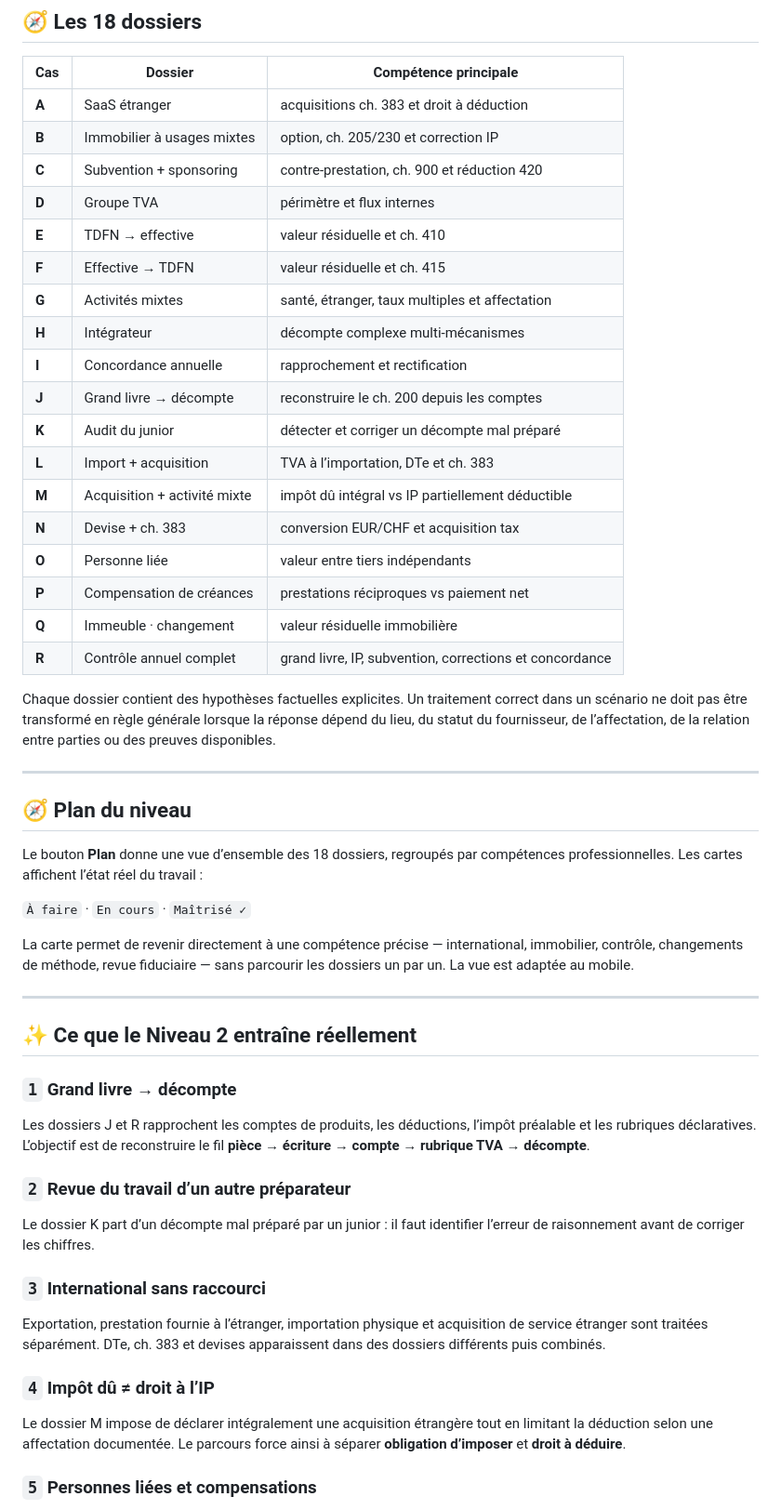
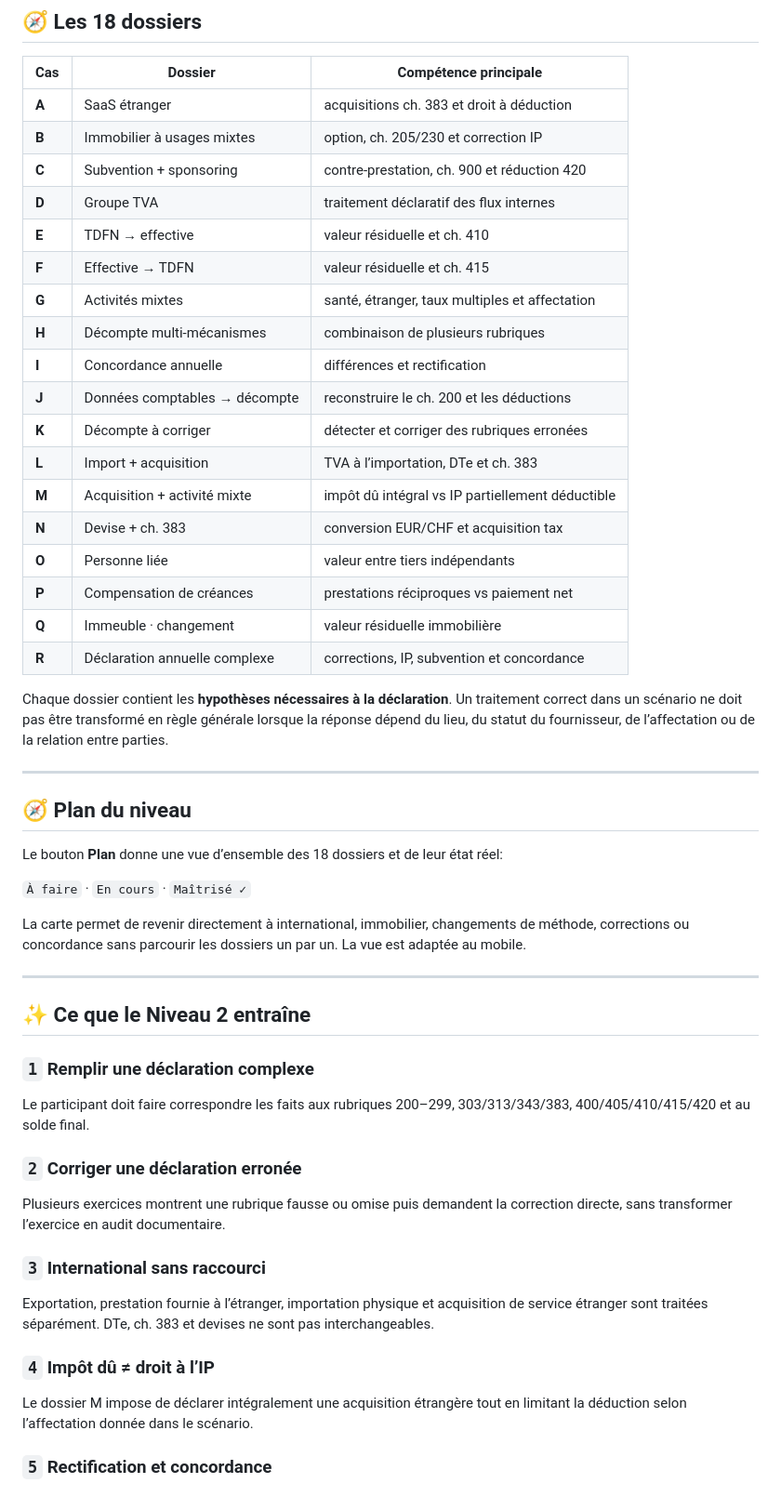
Before and after one commit to mariialobur/tva-avance, a Markdown page: README.md, the part around one of its changes. Shown at 93% size. GitHub-like rendering.

Commit message:
Align Level 2 README with declaration trainer scope

```diff
--- a/README.md
+++ b/README.md
@@ -61,53 +60,53 @@ Il complète le [`Niveau 1 — Fondamentaux`](https://mariialobur.github.io/tva-
 | **A** | SaaS étranger | acquisitions ch. 383 et droit à déduction |
 | **B** | Immobilier à usages mixtes | option, ch. 205/230 et correction IP |
 | **C** | Subvention + sponsoring | contre-prestation, ch. 900 et réduction 420 |
-| **D** | Groupe TVA | périmètre et flux internes |
+| **D** | Groupe TVA | traitement déclaratif des flux internes |
 | **E** | TDFN → effective | valeur résiduelle et ch. 410 |
 | **F** | Effective → TDFN | valeur résiduelle et ch. 415 |
 | **G** | Activités mixtes | santé, étranger, taux multiples et affectation |
-| **H** | Intégrateur | décompte complexe multi-mécanismes |
-| **I** | Concordance annuelle | rapprochement et rectification |
-| **J** | Grand livre → décompte | reconstruire le ch. 200 depuis les comptes |
-| **K** | Audit du junior | détecter et corriger un décompte mal préparé |
+| **H** | Décompte multi-mécanismes | combinaison de plusieurs rubriques |
+| **I** | Concordance annuelle | différences et rectification |
+| **J** | Données comptables → décompte | reconstruire le ch. 200 et les déductions |
+| **K** | Décompte à corriger | détecter et corriger des rubriques erronées |
 | **L** | Import + acquisition | TVA à l’importation, DTe et ch. 383 |
 | **M** | Acquisition + activité mixte | impôt dû intégral vs IP partiellement déductible |
 | **N** | Devise + ch. 383 | conversion EUR/CHF et acquisition tax |
 | **O** | Personne liée | valeur entre tiers indépendants |
 | **P** | Compensation de créances | prestations réciproques vs paiement net |
 | **Q** | Immeuble · changement | valeur résiduelle immobilière |
-| **R** | Contrôle annuel complet | grand livre, IP, subvention, corrections et concordance |
+| **R** | Déclaration annuelle complexe | corrections, IP, subvention et concordance |
 
-Chaque dossier contient des hypothèses factuelles explicites. Un traitement correct dans un scénario ne doit pas être transformé en règle générale lorsque la réponse dépend du lieu, du statut du fournisseur, de l’affectation, de la relation entre parties ou des preuves disponibles.
+Chaque dossier contient les **hypothèses nécessaires à la déclaration**. Un traitement correct dans un scénario ne doit pas être transformé en règle générale lorsque la réponse dépend du lieu, du statut du fournisseur, de l’affectation ou de la relation entre parties.
 
 ---
 
 ## 🧭 Plan du niveau
 
-Le bouton **Plan** donne une vue d’ensemble des 18 dossiers, regroupés par compétences professionnelles. Les cartes affichent l’état réel du travail :
+Le bouton **Plan** donne une vue d’ensemble des 18 dossiers et de leur état réel:
 
 `À faire` · `En cours` · `Maîtrisé ✓`
 
-La carte permet de revenir directement à une compétence précise — international, immobilier, contrôle, changements de méthode, revue fiduciaire — sans parcourir les dossiers un par un. La vue est adaptée au mobile.
+La carte permet de revenir directement à international, immobilier, changements de méthode, corrections ou concordance sans parcourir les dossiers un par un. La vue est adaptée au mobile.
 
 ---
 
-## ✨ Ce que le Niveau 2 entraîne réellement
+## ✨ Ce que le Niveau 2 entraîne
 
-### `1` Grand livre → décompte
+### `1` Remplir une déclaration complexe
 
-Les dossiers J et R rapprochent les comptes de produits, les déductions, l’impôt préalable et les rubriques déclaratives. L’objectif est de reconstruire le fil **pièce → écriture → compte → rubrique TVA → décompte**.
+Le participant doit faire correspondre les faits aux rubriques 200–299, 303/313/343/383, 400/405/410/415/420 et au solde final.
 
-### `2` Revue du travail d’un autre préparateur
+### `2` Corriger une déclaration erronée
 
-Le dossier K part d’un décompte mal préparé par un junior : il faut identifier l’erreur de raisonnement avant de corriger les chiffres.
+Plusieurs exercices montrent une rubrique fausse ou omise puis demandent la correction directe, sans transformer l’exercice en audit documentaire.
 
 ### `3` International sans raccourci
 
-Exportation, prestation fournie à l’étranger, importation physique et acquisition de service étranger sont traitées séparément. DTe, ch. 383 et devises apparaissent dans des dossiers différents puis combinés.
+Exportation, prestation fournie à l’étranger, importation physique et acquisition de service étranger sont traitées séparément. DTe, ch. 383 et devises ne sont pas interchangeables.
 
 ### `4` Impôt dû ≠ droit à l’IP
 
-Le dossier M impose de déclarer intégralement une acquisition étrangère tout en limitant la déduction selon une affectation documentée. Le parcours force ainsi à séparer **obligation d’imposer** et **droit à déduire**.
+Le dossier M impose de déclarer intégralement une acquisition étrangère tout en limitant la déduction selon l’affectation donnée dans le scénario.
 
-### `5` Personnes liées et compensations
+### `5` Rectification et concordance
 
```
Also changed, not shown: other parts of README.md (+32 -49 lines).
